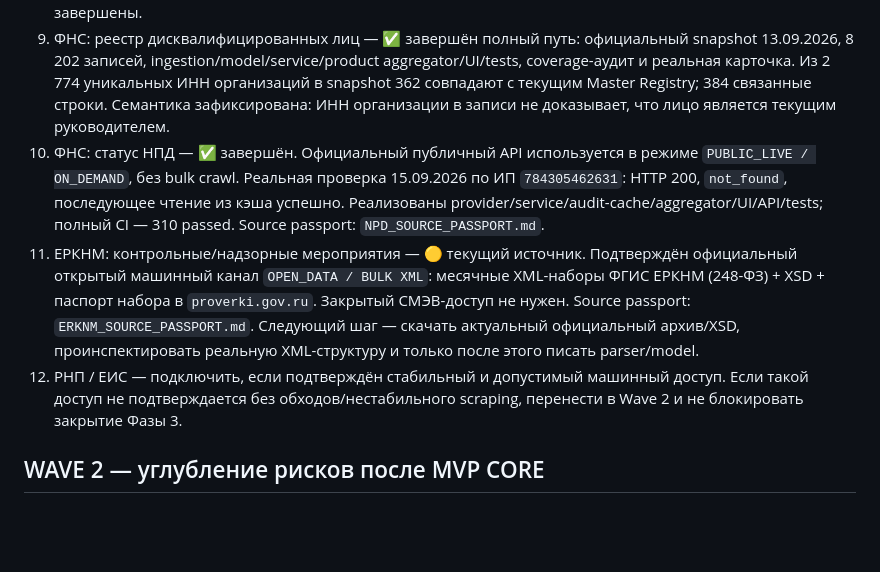
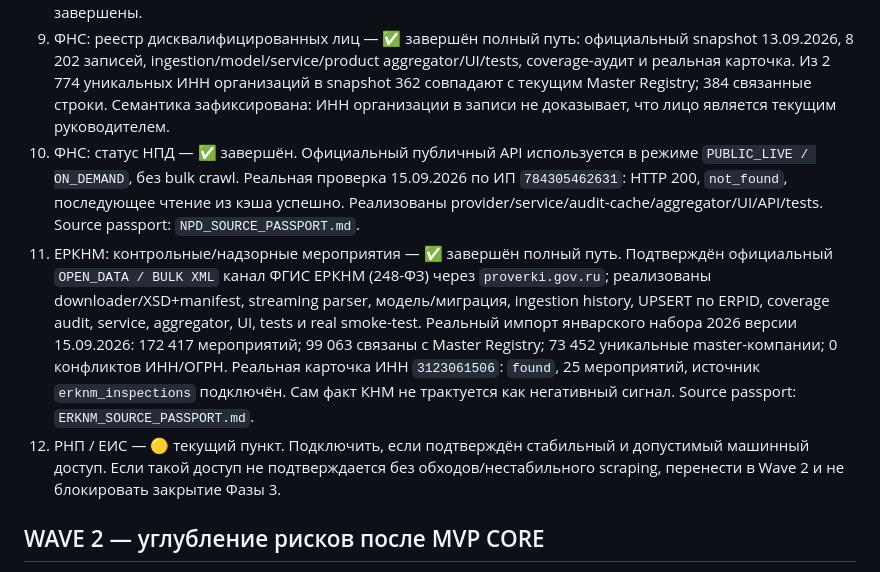
Before and after one commit to kuzmvnew/kontragent, a Markdown page: PHASE3_SCOPE.md, the part around the change. Drawn GitHub-style; blank space fills up the shorter version.

Commit message:
Mark ERKNM complete in Phase 3 scope

```diff
--- a/PHASE3_SCOPE.md
+++ b/PHASE3_SCOPE.md
@@ -24,9 +24,9 @@
 7. ФНС: реестр МСП — полный путь реализован.
 8. ФНС SNR/SNRIP: специальные налоговые режимы ЮЛ/ИП — массовый импорт и продуктовый слой завершены.
 9. ФНС: реестр дисквалифицированных лиц — ✅ завершён полный путь: официальный snapshot 13.09.2026, 8 202 записей, ingestion/model/service/product aggregator/UI/tests, coverage-аудит и реальная карточка. Из 2 774 уникальных ИНН организаций в snapshot 362 совпадают с текущим Master Registry; 384 связанные строки. Семантика зафиксирована: ИНН организации в записи не доказывает, что лицо является текущим руководителем.
-10. ФНС: статус НПД — ✅ завершён. Официальный публичный API используется в режиме `PUBLIC_LIVE / ON_DEMAND`, без bulk crawl. Реальная проверка 15.09.2026 по ИП `784305462631`: HTTP 200, `not_found`, последующее чтение из кэша успешно. Реализованы provider/service/audit-cache/aggregator/UI/API/tests; полный CI — 310 passed. Source passport: `NPD_SOURCE_PASSPORT.md`.
-11. ЕРКНМ: контрольные/надзорные мероприятия — 🟡 текущий источник. Подтверждён официальный открытый машинный канал `OPEN_DATA / BULK XML`: месячные XML-наборы ФГИС ЕРКНМ (248-ФЗ) + XSD + паспорт набора в `proverki.gov.ru`. Закрытый СМЭВ-доступ не нужен. Source passport: `ERKNM_SOURCE_PASSPORT.md`. Следующий шаг — скачать актуальный официальный архив/XSD, проинспектировать реальную XML-структуру и только после этого писать parser/model.
-12. РНП / ЕИС — подключить, если подтверждён стабильный и допустимый машинный доступ. Если такой доступ не подтверждается без обходов/нестабильного scraping, перенести в Wave 2 и не блокировать закрытие Фазы 3.
+10. ФНС: статус НПД — ✅ завершён. Официальный публичный API используется в режиме `PUBLIC_LIVE / ON_DEMAND`, без bulk crawl. Реальная проверка 15.09.2026 по ИП `784305462631`: HTTP 200, `not_found`, последующее чтение из кэша успешно. Реализованы provider/service/audit-cache/aggregator/UI/API/tests. Source passport: `NPD_SOURCE_PASSPORT.md`.
+11. ЕРКНМ: контрольные/надзорные мероприятия — ✅ завершён полный путь. Подтверждён официальный `OPEN_DATA / BULK XML` канал ФГИС ЕРКНМ (248-ФЗ) через `proverki.gov.ru`; реализованы downloader/XSD+manifest, streaming parser, модель/миграция, ingestion history, UPSERT по ERPID, coverage audit, service, aggregator, UI, tests и real smoke-test. Реальный импорт январского набора 2026 версии 15.09.2026: 172 417 мероприятий; 99 063 связаны с Master Registry; 73 452 уникальные master-компании; 0 конфликтов ИНН/ОГРН. Реальная карточка ИНН `3123061506`: `found`, 25 мероприятий, источник `erknm_inspections` подключён. Сам факт КНМ не трактуется как негативный сигнал. Source passport: `ERKNM_SOURCE_PASSPORT.md`.
+12. РНП / ЕИС — 🟡 текущий пункт. Подключить, если подтверждён стабильный и допустимый машинный доступ. Если такой доступ не подтверждается без обходов/нестабильного scraping, перенести в Wave 2 и не блокировать закрытие Фазы 3.
 
 ## WAVE 2 — углубление рисков после MVP CORE
 
```
